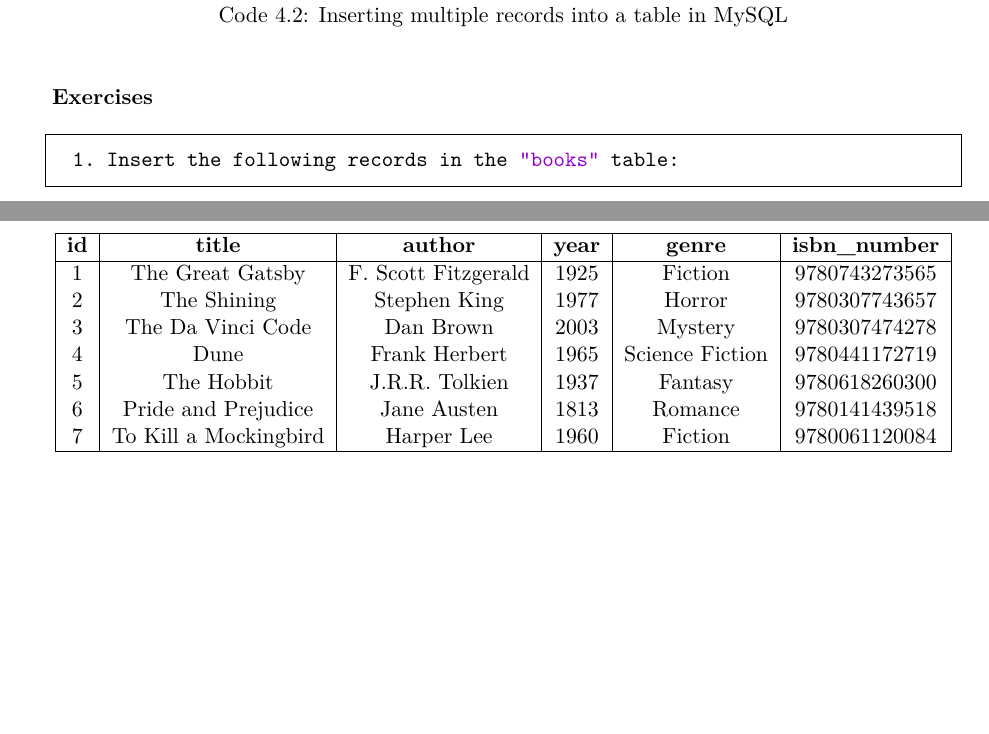
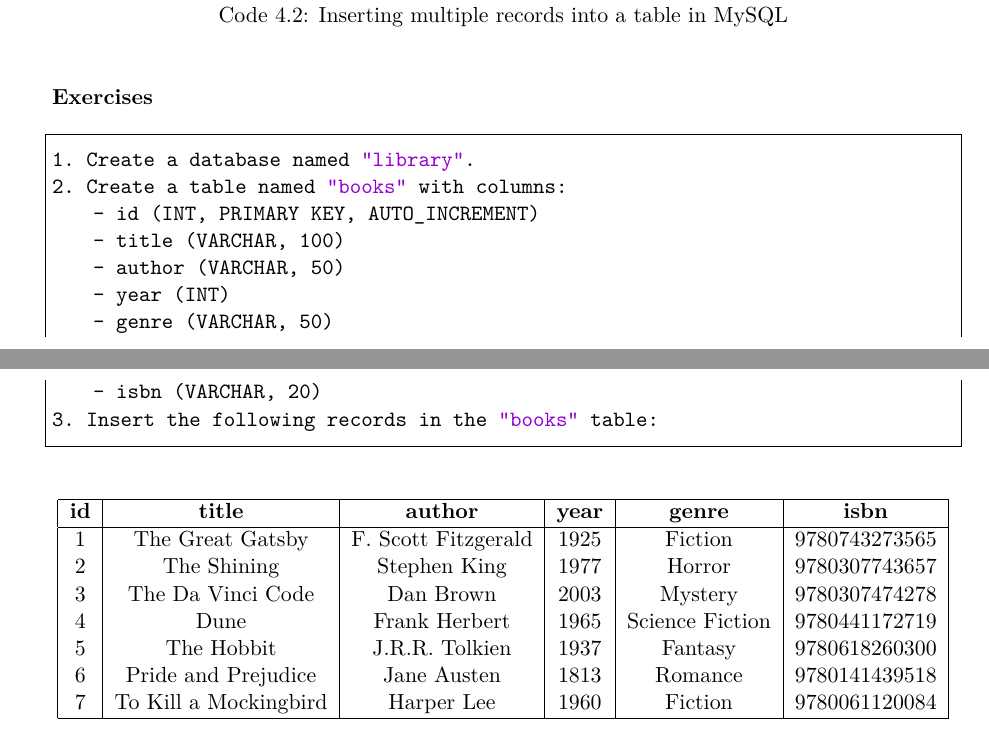
Before and after one commit to SorSU-Classroom/CC-105-Information-Management, a LaTeX book (Module/Information Management.tex): two parts of pages 21 and 22 of 24, joined at a grey line, cut so that both start at the same text, the shorter picture padded with empty space. Compiled offline with pdfLaTeX.

Commit message:
Update Information Management module with revised exercise instructions and path corrections

```diff
--- a/Module/Information Management.tex
+++ b/Module/Information Management.tex
@@ -690,8 +690,17 @@ INSERT INTO table_name (name, age) VALUES
 \end{lstlisting}
 
 \noindent\textbf{Exercises}
+
 \begin{lstlisting}[numbers=none]
-  1. Insert the following records in the "books" table:
+1. Create a database named "library".
+2. Create a table named "books" with columns:
+    - id (INT, PRIMARY KEY, AUTO_INCREMENT)
+    - title (VARCHAR, 100)
+    - author (VARCHAR, 50)
+    - year (INT)
+    - genre (VARCHAR, 50)
+    - isbn (VARCHAR, 20)
+3. Insert the following records in the "books" table:
 \end{lstlisting}
 
 % Table of 6 records to insert
@@ -699,22 +708,22 @@ INSERT INTO table_name (name, age) VALUES
   \centering
   \begin{tabular}{|c|c|c|c|c|c|}
     \hline
-    \textbf{id} & \textbf{title}        & \textbf{author}     & \textbf{year} & \textbf{genre}  & \textbf{isbn\_number} \\
+    \textbf{id} & \textbf{title}        & \textbf{author}     & \textbf{year} & \textbf{genre}  & \textbf{isbn} \\
     \hline
     % 1 Fiction
-    1           & The Great Gatsby      & F. Scott Fitzgerald & 1925          & Fiction         & 9780743273565         \\
+    1           & The Great Gatsby      & F. Scott Fitzgerald & 1925          & Fiction         & 9780743273565 \\
     % 2 Horror
-    2           & The Shining           & Stephen King        & 1977          & Horror          & 9780307743657         \\
+    2           & The Shining           & Stephen King        & 1977          & Horror          & 9780307743657 \\
     % 3 Mystery
-    3           & The Da Vinci Code     & Dan Brown           & 2003          & Mystery         & 9780307474278         \\
+    3           & The Da Vinci Code     & Dan Brown           & 2003          & Mystery         & 9780307474278 \\
     % 4 Science Fiction
-    4           & Dune                  & Frank Herbert       & 1965          & Science Fiction & 9780441172719         \\
+    4           & Dune                  & Frank Herbert       & 1965          & Science Fiction & 9780441172719 \\
     % 5 Fantasy
-    5           & The Hobbit            & J.R.R. Tolkien      & 1937          & Fantasy         & 9780618260300         \\
+    5           & The Hobbit            & J.R.R. Tolkien      & 1937          & Fantasy         & 9780618260300 \\
     % 6 Romance
-    6           & Pride and Prejudice   & Jane Austen         & 1813          & Romance         & 9780141439518         \\
+    6           & Pride and Prejudice   & Jane Austen         & 1813          & Romance         & 9780141439518 \\
     % 7 Fiction
-    7           & To Kill a Mockingbird & Harper Lee          & 1960          & Fiction         & 9780061120084         \\
+    7           & To Kill a Mockingbird & Harper Lee          & 1960          & Fiction         & 9780061120084 \\
     \hline
   \end{tabular}
   \caption{Records to insert in the "books" table}
```
Also changed, not shown: Module/Information Management.pdf, 4 other files.
